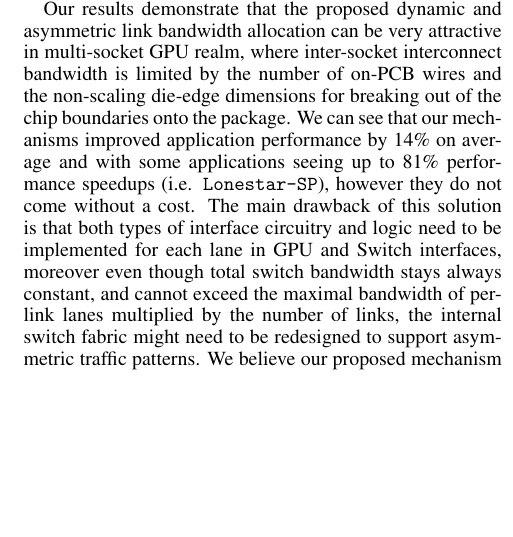
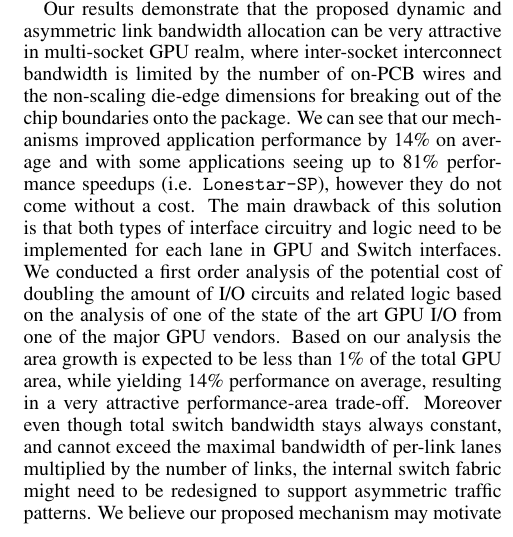
Before and after one commit to dnellans/2017-MICRO, a LaTeX paper (main.tex, which reads 04-link.tex): part of one column of page 7 of 13, cut so that both start at the same text, the shorter picture padded with empty space. Compiled offline with pdfLaTeX.

Commit message:
added I/O cost tradeoff

```diff
--- a/04-link.tex
+++ b/04-link.tex
@@ -164,18 +164,23 @@ this paper, we define our
 adaptive link assignment policy which samples saturation status on every 5K
 cycles and eventually turn link direction with 100 cycles penalty.
 
-Our results demonstrate that the proposed dynamic and asymmetric link
-bandwidth allocation can be very attractive in multi-socket GPU realm, where
-inter-socket interconnect bandwidth is limited by the number of on-PCB wires
-and the non-scaling die-edge dimensions for breaking out of the chip boundaries
-onto the package. We can see that our mechanisms improved application
-performance by 14\% on average and with some applications seeing up to 81\%
-performance speedups (i.e. \texttt{Lonestar-SP}), however they do not come without a cost.
+Our results demonstrate that the proposed dynamic and asymmetric link bandwidth
+allocation can be very attractive in multi-socket GPU realm, where inter-socket
+interconnect bandwidth is limited by the number of on-PCB wires and the
+non-scaling die-edge dimensions for breaking out of the chip boundaries onto
+the package. We can see that our mechanisms improved application performance by
+14\% on average and with some applications seeing up to 81\% performance
+speedups (i.e. \texttt{Lonestar-SP}), however they do not come without a cost.
 The main drawback of this solution is that both types of interface circuitry
-and logic need to be implemented for each lane in GPU and Switch interfaces, moreover
-even though total switch bandwidth stays always constant, and cannot exceed the
-maximal bandwidth of per-link lanes multiplied by the number of links,
-the internal switch fabric might need to be redesigned to support
+and logic need to be implemented for each lane in GPU and Switch interfaces.
+We conducted a first order analysis of the potential cost of doubling the amount
+of I/O circuits and related logic based on the analysis of one of the state of
+the art GPU I/O from one of the major GPU vendors. Based on our analysis the area
+growth is expected to be less than 1\% of the total GPU area, while yielding
+14\% performance on average, resulting in a very attractive performance-area trade-off.
+Moreover even though total switch bandwidth stays always constant, and cannot
+exceed the maximal bandwidth of per-link lanes multiplied by the number of
+links, the internal switch fabric might need to be redesigned to support
 asymmetric traffic patterns. We believe our proposed mechanism may motivate
 future research in the domain of asymmetric switch architecture, however we
 keep it out of the scope of this paper.
```
